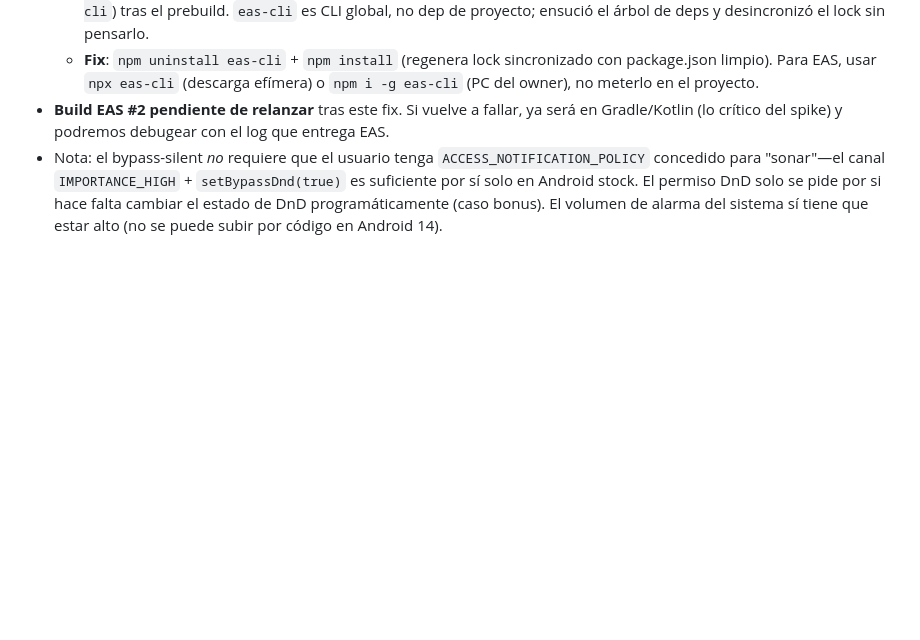
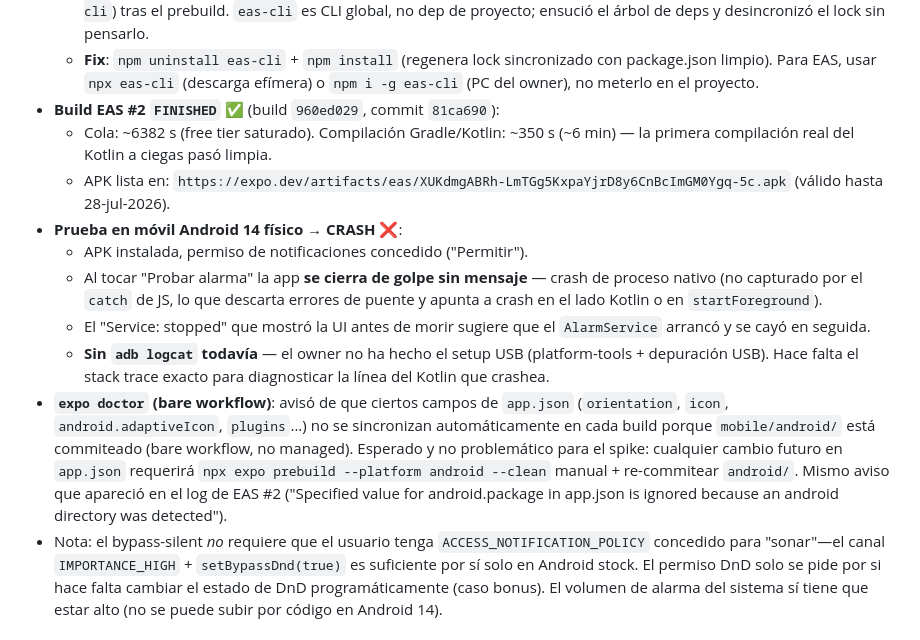
Before and after one commit to theni55/DespertarME, a Markdown page: memoria/bitacora.md, the part around the change. Drawn GitHub-style; blank space fills up the shorter version.

```diff
--- a/memoria/bitacora.md
+++ b/memoria/bitacora.md
@@ -381,9 +381,32 @@ plataforma (Vercel/CF Pages descartados: serverless no soporta el scheduler
   - **Fix**: `npm uninstall eas-cli` + `npm install` (regenera lock sincronizado
     con package.json limpio). Para EAS, usar `npx eas-cli` (descarga efímera) o
     `npm i -g eas-cli` (PC del owner), no meterlo en el proyecto.
-- **Build EAS #2 pendiente de relanzar** tras este fix. Si vuelve a fallar, ya
-  será en Gradle/Kotlin (lo crítico del spike) y podremos debugear con el log
-  que entrega EAS.
+- **Build EAS #2 `FINISHED` ✅** (build `960ed029`, commit `81ca690`):
+  - Cola: ~6382 s (free tier saturado). Compilación Gradle/Kotlin: ~350 s
+    (~6 min) — la primera compilación real del Kotlin a ciegas pasó limpia.
+  - APK lista en:
+    `https://expo.dev/artifacts/eas/XUKdmgABRh-LmTGg5KxpaYjrD8y6CnBcImGM0Ygq-5c.apk`
+    (válido hasta 28-jul-2026).
+- **Prueba en móvil Android 14 físico → CRASH ❌**:
+  - APK instalada, permiso de notificaciones concedido ("Permitir").
+  - Al tocar "Probar alarma" la app **se cierra de golpe sin mensaje** —
+    crash de proceso nativo (no capturado por el `catch` de JS, lo que
+    descarta errores de puente y apunta a crash en el lado Kotlin o en
+    `startForeground`).
+  - El "Service: stopped" que mostró la UI antes de morir sugiere que el
+    `AlarmService` arrancó y se cayó en seguida.
+  - **Sin `adb logcat` todavía** — el owner no ha hecho el setup USB
+    (platform-tools + depuración USB). Hace falta el stack trace exacto
+    para diagnosticar la línea del Kotlin que crashea.
+- **`expo doctor` (bare workflow)**: avisó de que ciertos campos de
+  `app.json` (`orientation`, `icon`, `android.adaptiveIcon`, `plugins`...)
+  no se sincronizan automáticamente en cada build porque `mobile/android/`
+  está commiteado (bare workflow, no managed). Esperado y no problemático
+  para el spike: cualquier cambio futuro en `app.json` requerirá
+  `npx expo prebuild --platform android --clean` manual + re-commitear
+  `android/`. Mismo aviso que apareció en el log de EAS #2
+  ("Specified value for android.package in app.json is ignored because an
+  android directory was detected").
 - Nota: el bypass-silent *no* requiere que el usuario tenga `ACCESS_NOTIFICATION_POLICY`
   concedido para "sonar"—el canal `IMPORTANCE_HIGH` + `setBypassDnd(true)` es
   suficiente por sí solo en Android stock. El permiso DnD solo se pide por si
```
Also changed, not shown: memoria/handoff.md (+52 -7 lines).
